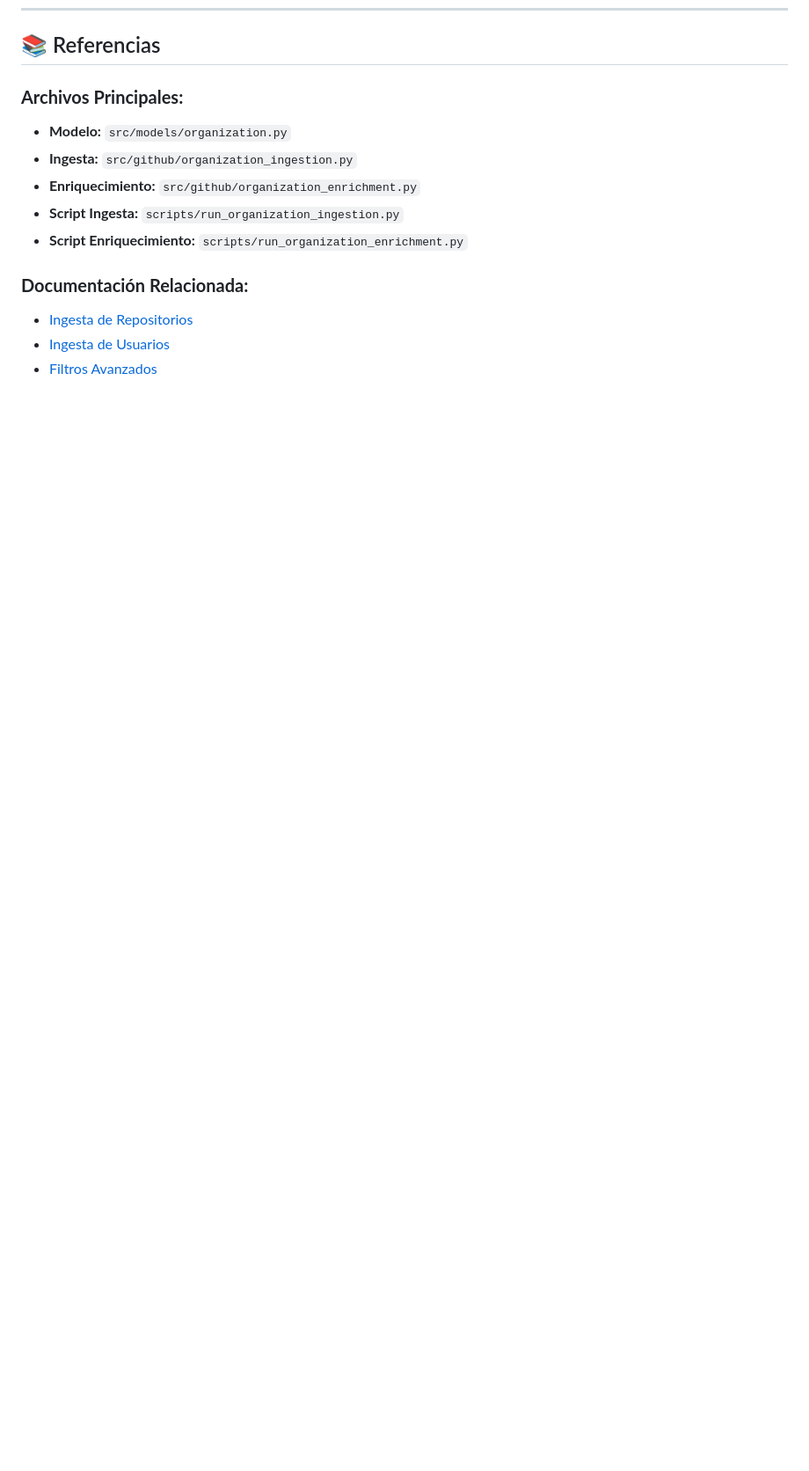
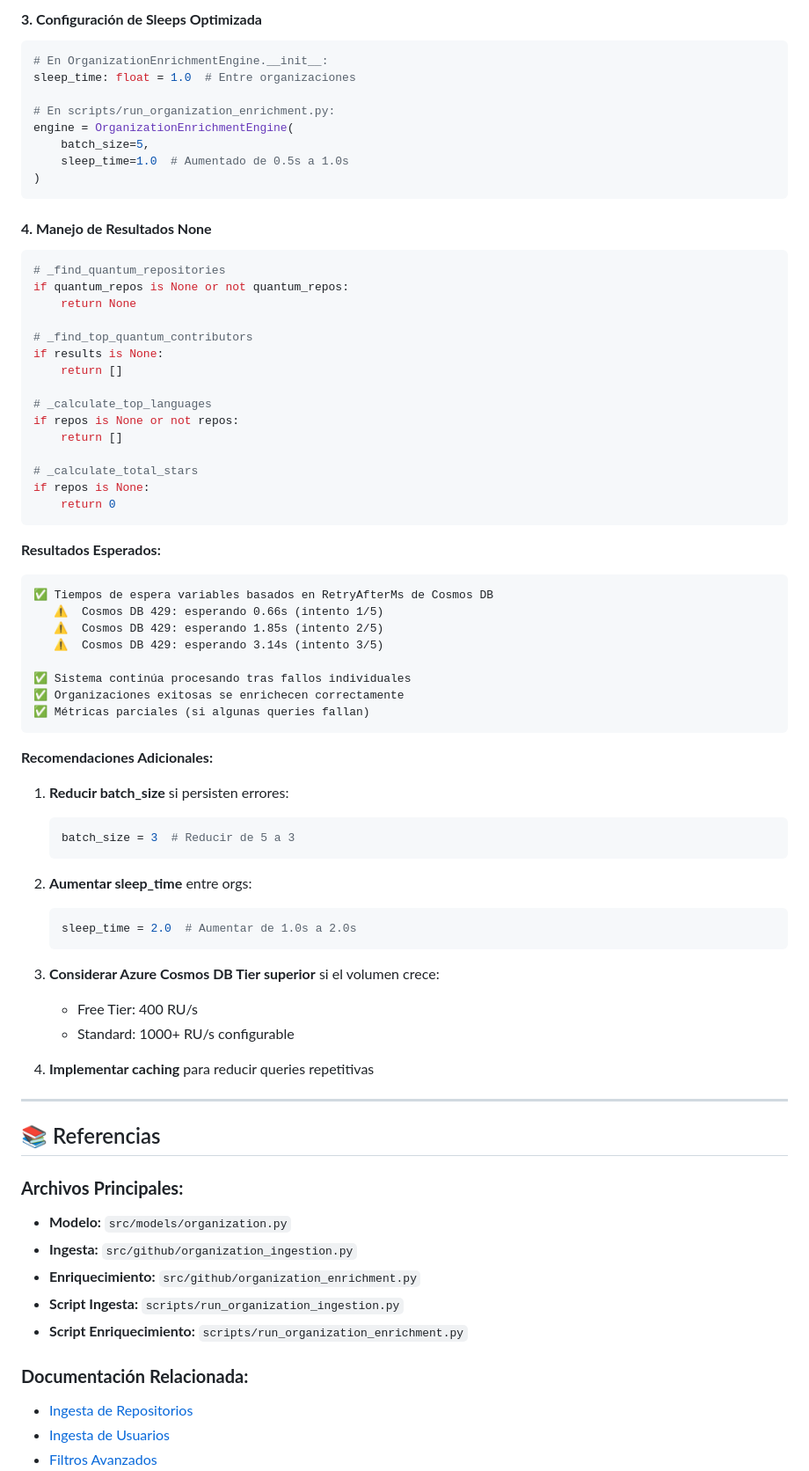
Before and after one commit to Angel-TFG-UCLM/Entangle-Core, a Markdown page: docs/ORGANIZACIONES_GUIA_COMPLETA.md, the part around the change printed below. Shown: that part at 88% size. Rendered like a GitHub page; blank space fills up the shorter version.

````diff
--- a/docs/ORGANIZACIONES_GUIA_COMPLETA.md
+++ b/docs/ORGANIZACIONES_GUIA_COMPLETA.md
@@ -941,3 +1026,68 @@ discovered_from_repos: [
+#### **3. Configuración de Sleeps Optimizada**
+
+```python
+# En OrganizationEnrichmentEngine.__init__:
+sleep_time: float = 1.0  # Entre organizaciones
+
+# En scripts/run_organization_enrichment.py:
+engine = OrganizationEnrichmentEngine(
+    batch_size=5,
+    sleep_time=1.0  # Aumentado de 0.5s a 1.0s
+)
+```
+
+#### **4. Manejo de Resultados None**
+
+```python
+# _find_quantum_repositories
+if quantum_repos is None or not quantum_repos:
+    return None
+
+# _find_top_quantum_contributors
+if results is None:
+    return []
+
+# _calculate_top_languages
+if repos is None or not repos:
+    return []
+
+# _calculate_total_stars
+if repos is None:
+    return 0
+```
+
+**Resultados Esperados:**
+```
+✅ Tiempos de espera variables basados en RetryAfterMs de Cosmos DB
+   ⚠️  Cosmos DB 429: esperando 0.66s (intento 1/5)
+   ⚠️  Cosmos DB 429: esperando 1.85s (intento 2/5)
+   ⚠️  Cosmos DB 429: esperando 3.14s (intento 3/5)
+
+✅ Sistema continúa procesando tras fallos individuales
+✅ Organizaciones exitosas se enrichecen correctamente
+✅ Métricas parciales (si algunas queries fallan)
+```
+
+**Recomendaciones Adicionales:**
+
+1. **Reducir batch_size** si persisten errores:
+   ```python
+   batch_size = 3  # Reducir de 5 a 3
+   ```
+
+2. **Aumentar sleep_time** entre orgs:
+   ```python
+   sleep_time = 2.0  # Aumentar de 1.0s a 2.0s
+   ```
+
+3. **Considerar Azure Cosmos DB Tier superior** si el volumen crece:
+   - Free Tier: 400 RU/s
+   - Standard: 1000+ RU/s configurable
+
+4. **Implementar caching** para reducir queries repetitivas
+
+---
+
 ## 📚 Referencias
 
 ### **Archivos Principales:**
````
Also changed, not shown: other parts of docs/ORGANIZACIONES_GUIA_COMPLETA.md (+85 -0 lines).
